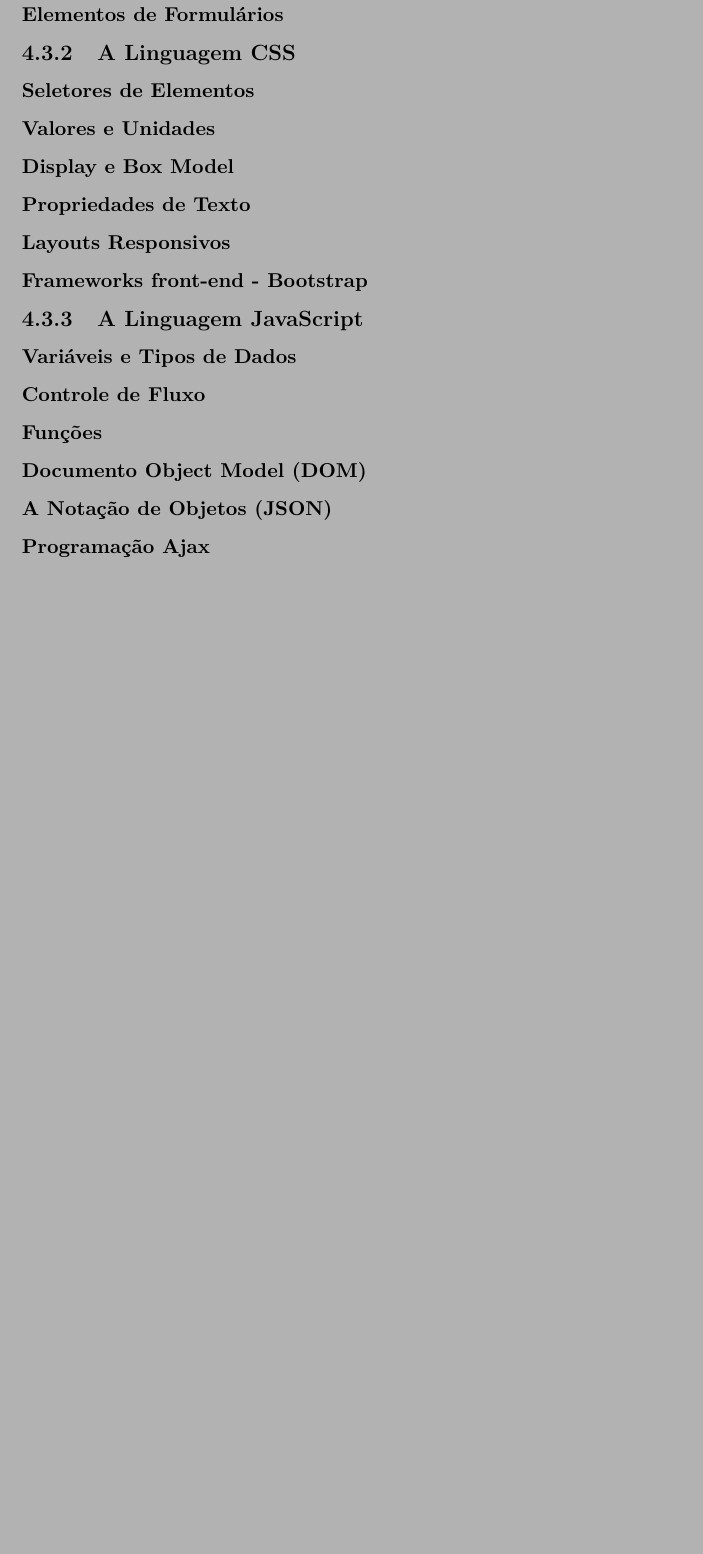
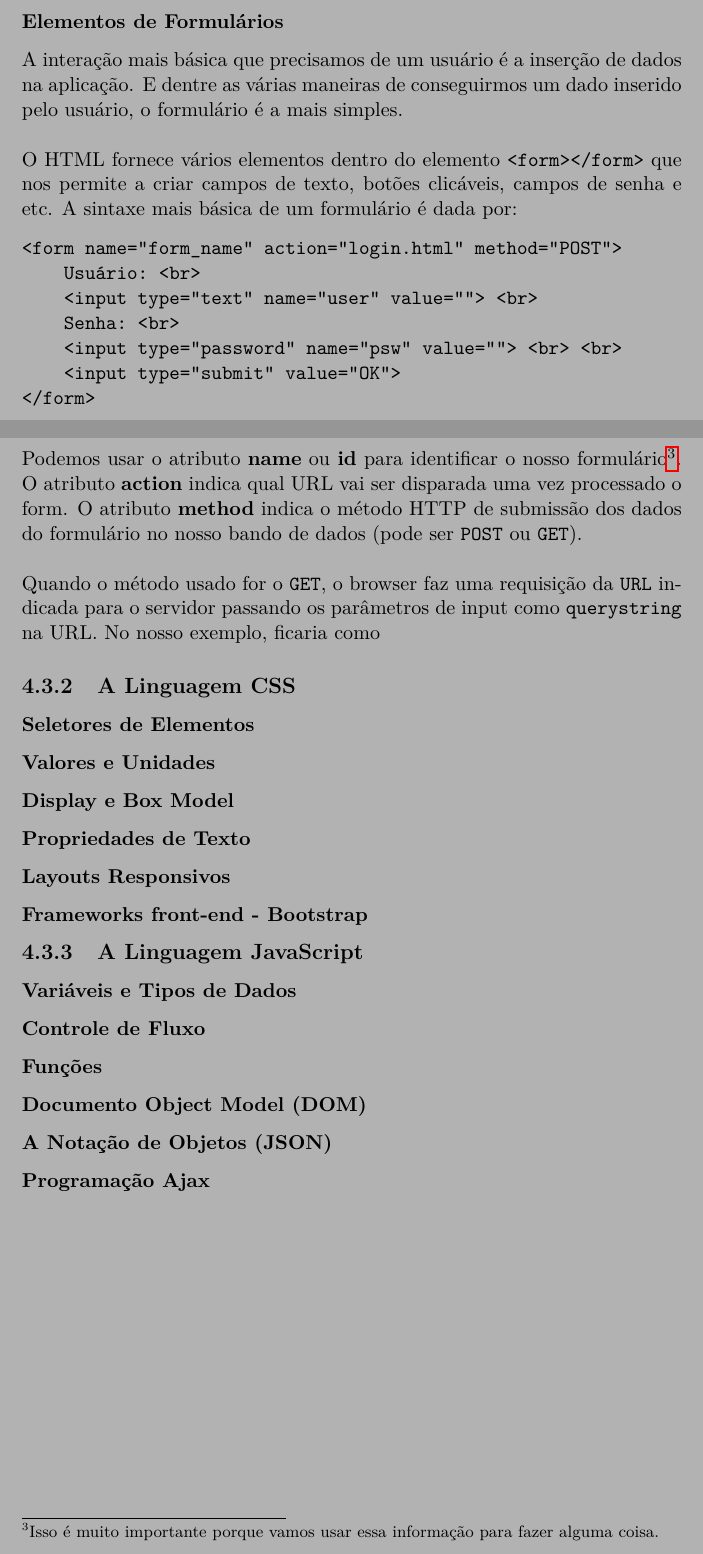
Before and after one commit to brunoruas2/Analise_Des_Sistemas, a LaTeX book (Book/ads_book.tex): part of page 31 of 78 before the commit and two parts of pages 30 and 31 of 78 after it, the two joined at a grey line, cut so that both start at the same text, the shorter picture padded with empty space. Compiled offline with pdfLaTeX.

Commit message:
web dev front end forms (doing)

```diff
--- a/Book/ads_book.tex
+++ b/Book/ads_book.tex
@@ -768,6 +768,24 @@ Existem vários elementos que podem ser usados dentro de uma tabela. São os pri
 
 \subsubsection{Elementos de Formulários}
 
+A interação mais básica que precisamos de um usuário é a inserção de dados na aplicação. E dentre as várias maneiras de conseguirmos um dado inserido pelo usuário, o formulário é a mais simples.
+\\~\\
+O HTML fornece vários elementos dentro do elemento \verb|<form></form>| que nos permite a criar campos de texto, botões clicáveis, campos de senha e etc. A sintaxe mais básica de um formulário é dada por:
+
+\begin{Verbatim}[tabsize=4]
+<form name="form_name" action="login.html" method="POST">
+	Usuário: <br>
+	<input type="text" name="user" value=""> <br>
+	Senha: <br>
+	<input type="password" name="psw" value=""> <br> <br>
+	<input type="submit" value="OK">
+</form>
+\end{Verbatim}
+
+Podemos usar o atributo \textbf{name} ou \textbf{id} para identificar o nosso formulário\footnote{Isso é muito importante porque vamos usar essa informação para fazer alguma coisa.}. O atributo \textbf{action} indica qual URL vai ser disparada uma vez processado o form. O atributo \textbf{method} indica o método HTTP de submissão dos dados do formulário no nosso bando de dados (pode ser \verb|POST| ou \verb|GET|).
+\\~\\
+Quando o método usado for o \verb|GET|, o browser faz uma requisição da \verb|URL| indicada para o servidor passando os parâmetros de input como \verb|querystring| na URL. No nosso exemplo, ficaria como
+
 \subsection{A Linguagem CSS}
 \subsubsection{Seletores de Elementos}
 \subsubsection{Valores e Unidades}
```
Also changed, not shown: Book/ads_book.pdf, 1 other file.
